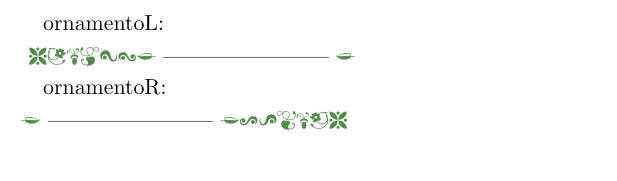
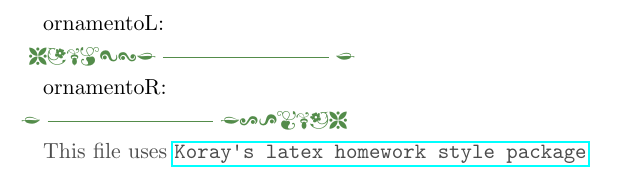
Before and after one commit to KorayUlusan/koray-tex-homework, a LaTeX document (showcase.tex, which reads homework.sty): part of page 2 of 2, cut so that both start at the same text. Compiled offline with pdfLaTeX.

Commit message:
add \KoraysHomeworkStyCredit

```diff
--- a/homework.sty
+++ b/homework.sty
@@ -164,3 +164,10 @@
         highlight math style={enhanced}
 }
 \newcommand{\bdtexttt}[1]{\tcbox{\texttt{#1}}}
+
+
+\usepackage{transparent}
+\usepackage{hyperref}
+\newcommand{\KoraysHomeworkStyCredit}{\transparent{0.7}
+    This file uses \href{https://github.com/KorayUlusan/korays-homework-sty}{\texttt{Koray\textquotesingle s latex homework style package}}
+}
--- a/showcase.tex
+++ b/showcase.tex
@@ -56,4 +56,5 @@ ornamentoR:
 
 \ornamentoRD
 
+\KoraysHomeworkStyCredit
 \end{document}
```
Also changed, not shown: README.md.
